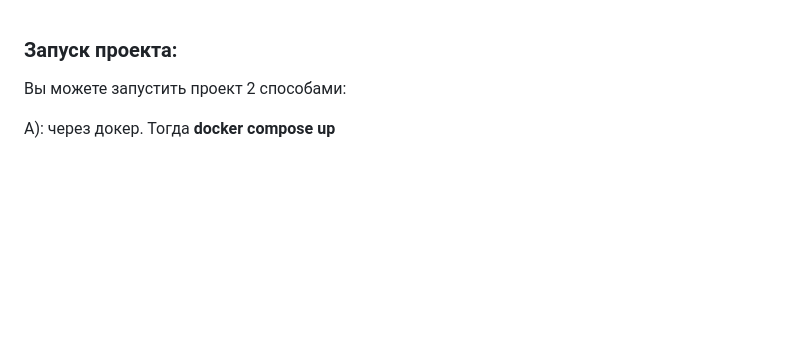
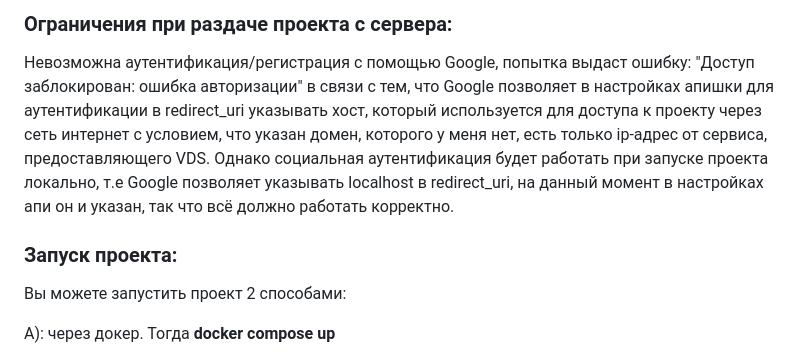
Before and after one commit to Vae1ocks/Social-forum, a Markdown page: README.md, the part around the change. Rendered like a GitHub page; blank space fills up the shorter version.

```diff
--- a/README.md
+++ b/README.md
@@ -1,3 +1,6 @@
+### Ограничения при раздаче проекта с сервера:
+Невозможна аутентификация/регистрация с помощью Google, попытка выдаст ошибку: "Доступ заблокирован: ошибка авторизации" в связи с тем, что Google позволяет в настройках апишки для аутентификации в redirect_uri указывать хост, который используется для доступа к проекту через сеть интернет с условием, что указан домен, которого у меня нет, есть только ip-адрес от сервиса, предоставляющего VDS. Однако социальная аутентификация будет работать при запуске проекта локально, т.е Google позволяет указывать localhost в redirect_uri, на данный момент в настройках апи он и указан, так что всё должно работать корректно.
+
 ### Запуск проекта:
 
 Вы можете запустить проект 2 способами:
```
